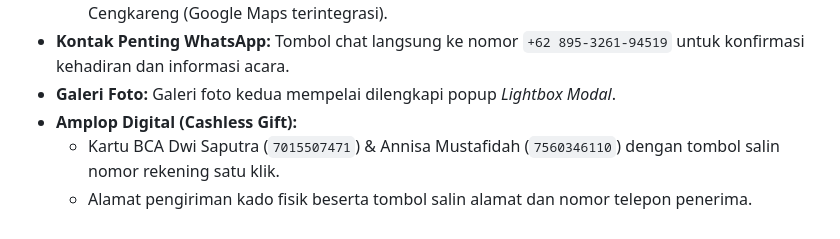
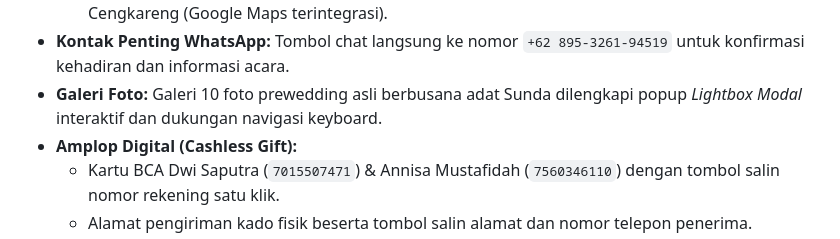
Before and after one commit to ferdi2104/-wedding-dwi-annisa, a Markdown page: README.md, the part around the change. GitHub-like rendering.

Commit message:
docs: perbarui deskripsi galeri 10 foto prewedding di README.md

```diff
--- a/README.md
+++ b/README.md
@@ -24,7 +24,7 @@ Website undangan pernikahan digital bertema **Adat Sunda (Alam & Saung Tradision
   - **Akad Nikah:** Jum'at, 25 September 2026 | 08.00 WIB | KUA Cengkareng.
   - **Resepsi:** Sabtu, 26 September 2026 | 10.00 WIB – Selesai | Pendongkelan 008/016 Kapuk, Cengkareng (Google Maps terintegrasi).
 - **Kontak Penting WhatsApp:** Tombol chat langsung ke nomor `+62 895-3261-94519` untuk konfirmasi kehadiran dan informasi acara.
-- **Galeri Foto:** Galeri foto kedua mempelai dilengkapi popup *Lightbox Modal*.
+- **Galeri Foto:** Galeri 10 foto prewedding asli berbusana adat Sunda dilengkapi popup *Lightbox Modal* interaktif dan dukungan navigasi keyboard.
 - **Amplop Digital (Cashless Gift):**
   - Kartu BCA Dwi Saputra (`7015507471`) & Annisa Mustafidah (`7560346110`) dengan tombol salin nomor rekening satu klik.
   - Alamat pengiriman kado fisik beserta tombol salin alamat dan nomor telepon penerima.
```
